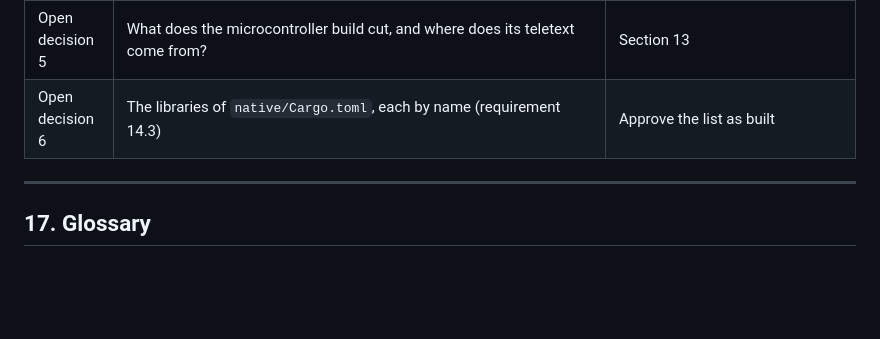
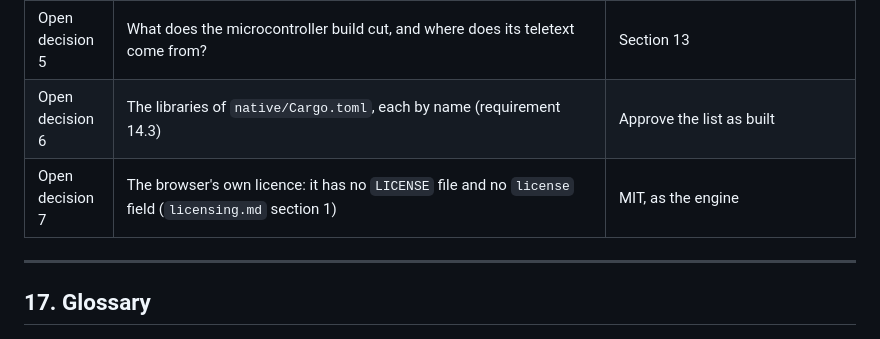
Before and after one commit to neoteletext/neoteletext-browser, a Markdown page: docs/architecture.md, the part around the change. GitHub-like rendering; blank space fills up the shorter version.

```diff
--- a/docs/architecture.md
+++ b/docs/architecture.md
@@ -571,6 +571,7 @@ Still to come: the launcher and updater (section 12).
 | Open decision 4 | Widgets: our own (built), or Masonry, once it draws with `vello_cpu` in a release | Our own, as built; reconsider for screen readers and text fields of teletext forms |
 | Open decision 5 | What does the microcontroller build cut, and where does its teletext come from? | Section 13 |
 | Open decision 6 | The libraries of `native/Cargo.toml`, each by name (requirement 14.3) | Approve the list as built |
+| Open decision 7 | The browser's own licence: it has no `LICENSE` file and no `license` field (`licensing.md` section 1) | MIT, as the engine |
 
 ---
 
```
Also changed, not shown: docs/licensing.md (added, +56 -0 lines), docs/requirements.md (+1 -1 lines).
